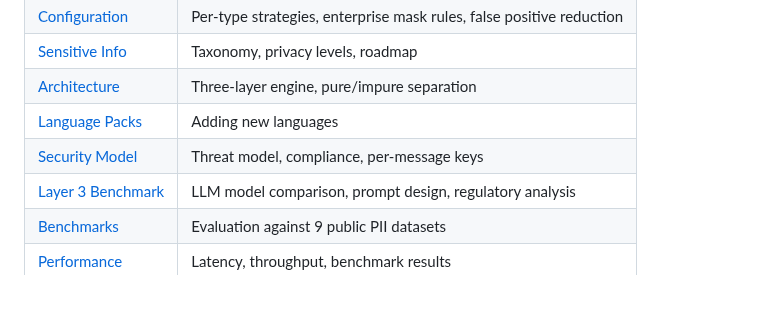
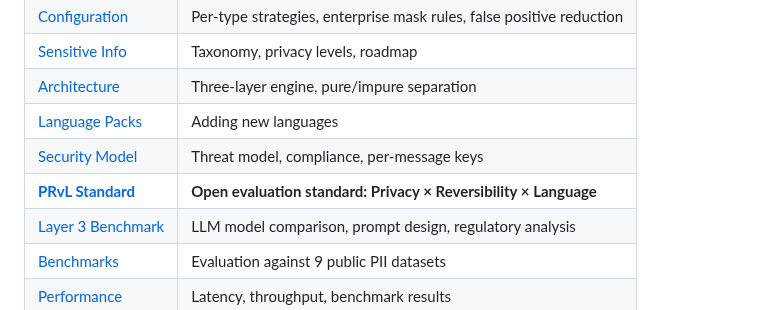
Before and after one commit to wan9yu/argus-redact, a Markdown page: README.md, the part around the change. GitHub-like rendering.

Commit message:
feat: publish PRvL v1.0 evaluation standard — Privacy × Reversibility × Language

```diff
--- a/README.md
+++ b/README.md
@@ -149,6 +149,7 @@ Meets **PIPL** · **GDPR** · **HIPAA** technical requirements as a byproduct of
 | [Architecture](docs/architecture.md) | Three-layer engine, pure/impure separation |
 | [Language Packs](docs/language-packs.md) | Adding new languages |
 | [Security Model](docs/security-model.md) | Threat model, compliance, per-message keys |
+| [**PRvL Standard**](docs/prvl-standard.md) | **Open evaluation standard: Privacy × Reversibility × Language** |
 | [Layer 3 Benchmark](docs/layer3-benchmark.md) | LLM model comparison, prompt design, regulatory analysis |
 | [Benchmarks](tests/benchmark/README.md) | Evaluation against 9 public PII datasets |
 | [Performance](docs/performance.md) | Latency, throughput, benchmark results |
```
Also changed, not shown: docs/prvl-standard.md (added, +223 -0 lines).
